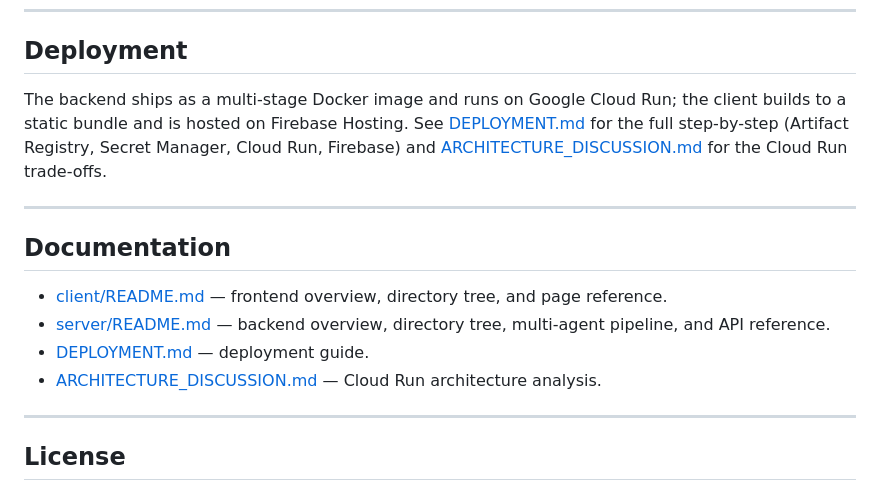
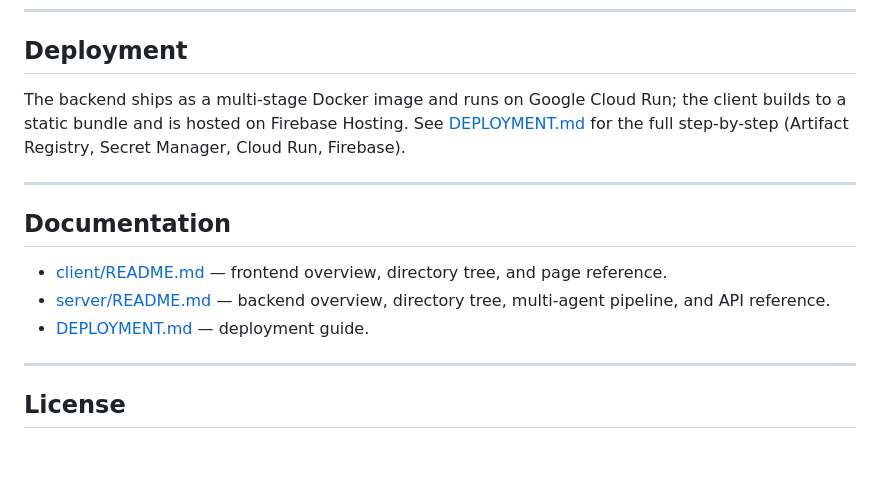
Before and after one commit to bwbayu/gemma_project, a Markdown page: README.md, the part around the change. Drawn GitHub-style; blank space fills up the shorter version.

Commit message:
Update README to remove architecture discussion reference
Removed reference to architecture discussion in the README.

```diff
--- a/README.md
+++ b/README.md
@@ -122,7 +122,7 @@ For deeper setup notes see [client/README.md](client/README.md) and [server/READ
 
 ## Deployment
 
-The backend ships as a multi-stage Docker image and runs on Google Cloud Run; the client builds to a static bundle and is hosted on Firebase Hosting. See [DEPLOYMENT.md](DEPLOYMENT.md) for the full step-by-step (Artifact Registry, Secret Manager, Cloud Run, Firebase) and [ARCHITECTURE_DISCUSSION.md](ARCHITECTURE_DISCUSSION.md) for the Cloud Run trade-offs.
+The backend ships as a multi-stage Docker image and runs on Google Cloud Run; the client builds to a static bundle and is hosted on Firebase Hosting. See [DEPLOYMENT.md](DEPLOYMENT.md) for the full step-by-step (Artifact Registry, Secret Manager, Cloud Run, Firebase).
 
 ---
 
@@ -131,8 +131,6 @@ The backend ships as a multi-stage Docker image and runs on Google Cloud Run; th
 - [client/README.md](client/README.md) — frontend overview, directory tree, and page reference.
 - [server/README.md](server/README.md) — backend overview, directory tree, multi-agent pipeline, and API reference.
 - [DEPLOYMENT.md](DEPLOYMENT.md) — deployment guide.
-- [ARCHITECTURE_DISCUSSION.md](ARCHITECTURE_DISCUSSION.md) — Cloud Run architecture analysis.
-
 ---
 
 ## License
```
